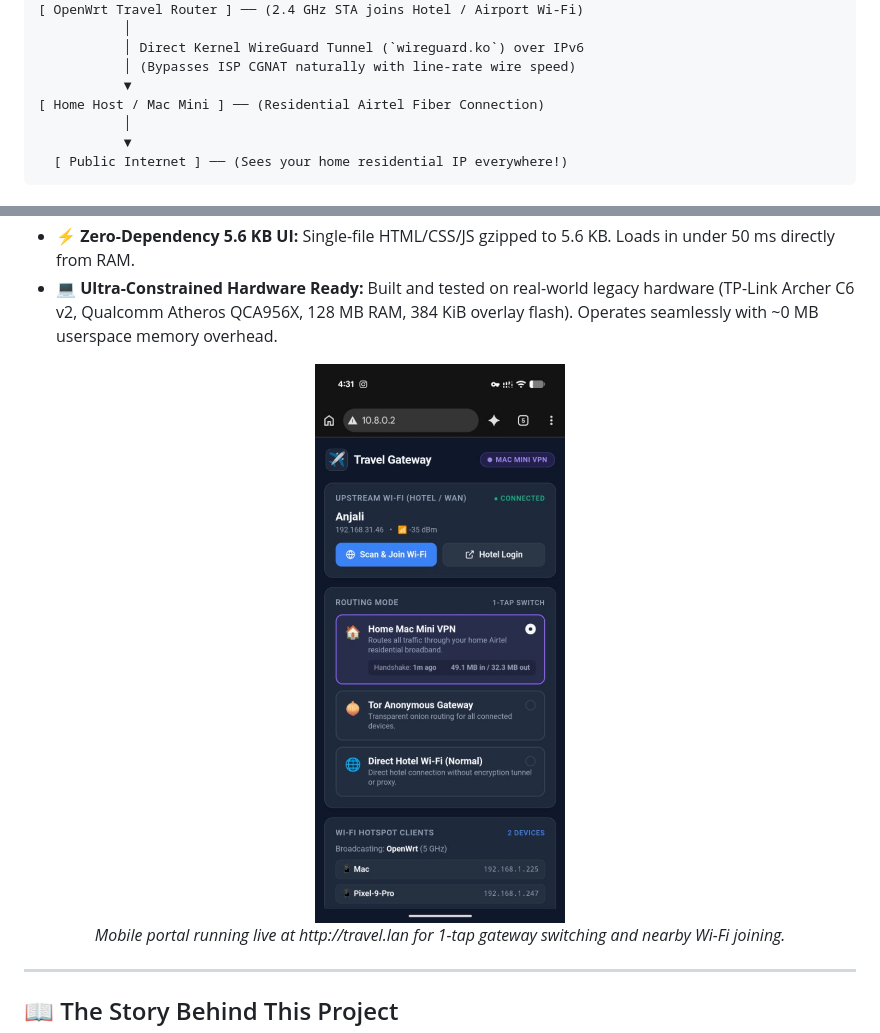
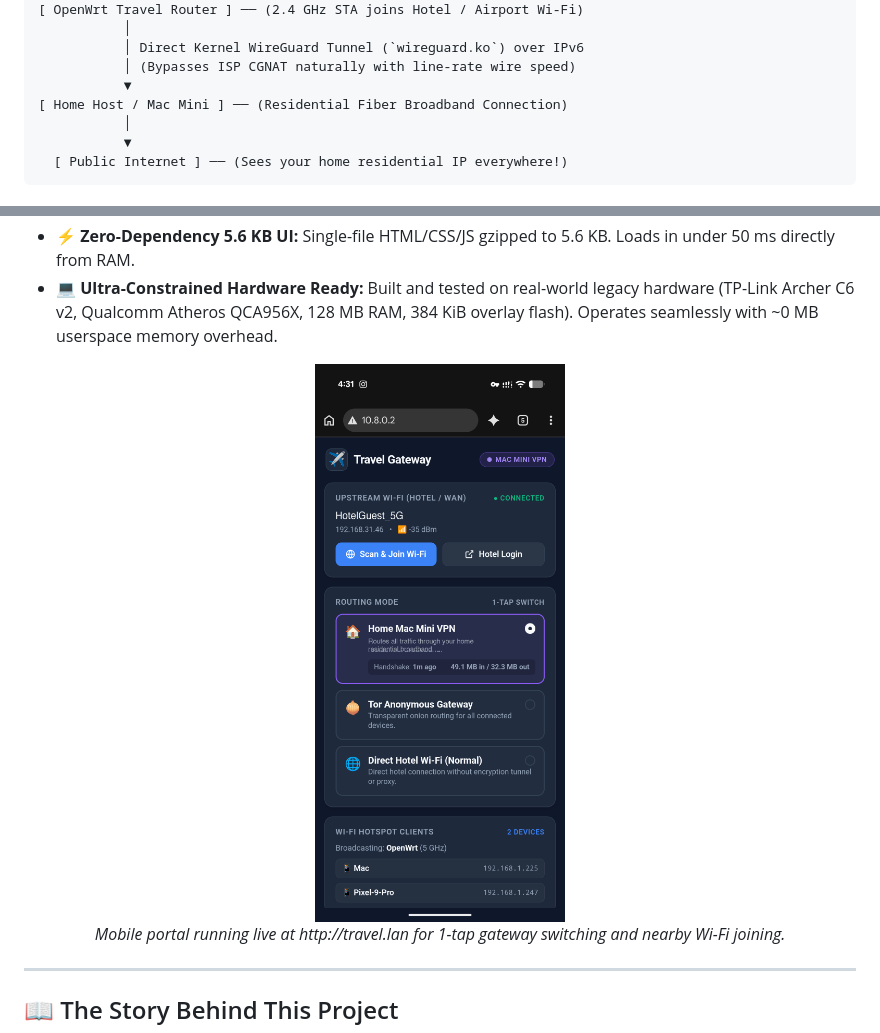
Before and after one commit to Kanakjr/openwrt-travel-gateway, a Markdown page: README.md, 2 parts joined by grey strips. Rendered like a GitHub page; pictures changed too: assets/portal-mobile-dashboard.jpg.

```diff
--- a/README.md
+++ b/README.md
@@ -37,7 +37,7 @@ When you travel as a software engineer or remote worker, you run into two consta
            │ Direct Kernel WireGuard Tunnel (`wireguard.ko`) over IPv6
            │ (Bypasses ISP CGNAT naturally with line-rate wire speed)
            ▼
-[ Home Host / Mac Mini ] ── (Residential Airtel Fiber Connection)
+[ Home Host / Mac Mini ] ── (Residential Fiber Broadband Connection)
            │
            ▼
   [ Public Internet ] ── (Sees your home residential IP everywhere!)
```
Also changed, not shown: STORY.md (+7 -7 lines), assets/openwrt-network-status.jpg, assets/openwrt-system-specs.png, 2 other files.
